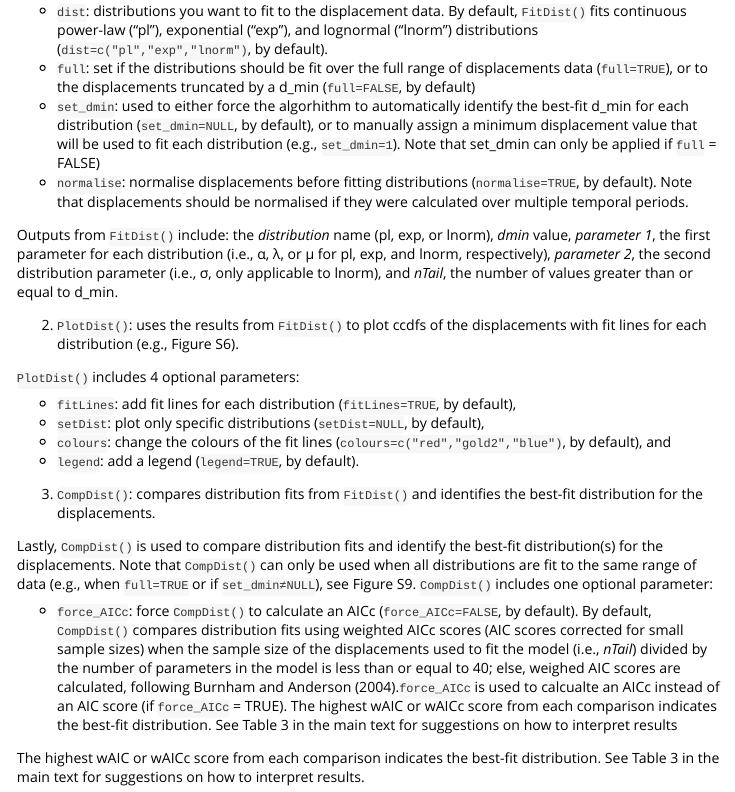
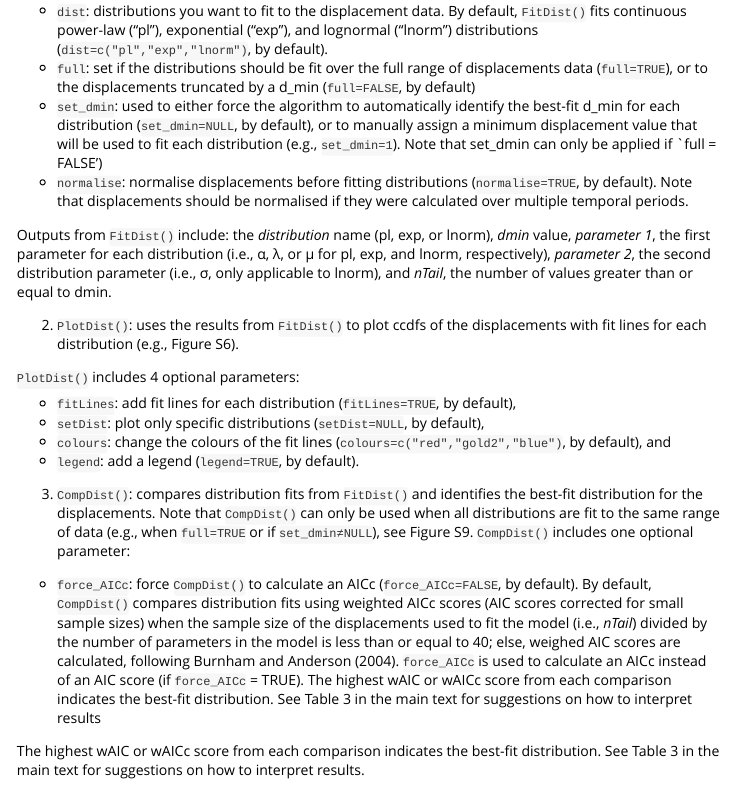
Before and after one commit to HannahCalich/PhysMove, an R Markdown document (vignettes/vignettes.Rmd): the page in a window 1100 px wide, from 4810 px down before the commit and from 4790 px down after it, so that both start at the same text. Rendered offline with R 4.5, knitr and Pandoc, with nearby package versions; some code elsewhere in the file could not run offline; long lines of code are wrapped.

Commit message:
Cran check updates

```diff
--- a/vignettes/vignettes.Rmd
+++ b/vignettes/vignettes.Rmd
@@ -251,8 +250,8 @@ data. By default, `FitDist()` fits continuous power-law (“pl”), exponential
 * `full`: set if the distributions should be fit over
 the full range of displacements data (`full=TRUE`), or to the
 displacements truncated by a d_min (`full=FALSE`, by default)
-* `set_dmin`: used to either force the algorhithm to automatically identify the best-fit d_min for each
-distribution (`set_dmin=NULL`, by default), or to manually assign a minimum displacement value that will be used to fit each distribution (e.g., `set_dmin=1`). Note that set_dmin can only be applied if `full` = FALSE)
+* `set_dmin`: used to either force the algorithm to automatically identify the best-fit d_min for each
+distribution (`set_dmin=NULL`, by default), or to manually assign a minimum displacement value that will be used to fit each distribution (e.g., `set_dmin=1`). Note that set_dmin can only be applied if `full = FALSE')
 * `normalise`: normalise displacements before fitting distributions (`normalise=TRUE`, by default). Note that
 displacements should be normalised if they were calculated over multiple temporal periods.
 
@@ -260,7 +259,7 @@ Outputs from `FitDist()` include: the *distribution* name (pl, exp, or lnorm),
 *dmin* value, *parameter 1*, the first parameter for each distribution
 (i.e., α, λ, or μ for pl, exp, and lnorm, respectively), *parameter 2*,
 the second distribution parameter (i.e., σ, only applicable to lnorm),
-and *nTail*, the number of values greater than or equal to d_min.
+and *nTail*, the number of values greater than or equal to dmin.
 
 2. `PlotDist()`: uses the results from `FitDist()` to plot ccdfs of the displacements with fit lines for each distribution (e.g., Figure S6).
 
@@ -272,15 +271,12 @@ and *nTail*, the number of values greater than or equal to d_min.
 * `legend`: add a legend (`legend=TRUE`, by default).
 
 3. `CompDist()`: compares distribution fits from `FitDist()` and
-identifies the best-fit distribution for the displacements.
-
-Lastly, `CompDist()` is used to compare distribution fits and identify
-the best-fit distribution(s) for the displacements. Note that
+identifies the best-fit distribution for the displacements. Note that
 `CompDist()` can only be used when all distributions are fit to the same
 range of data (e.g., when `full=TRUE` or if `set_dmin≠NULL`), see Figure
 S9. `CompDist()` includes one optional parameter:
 
-* `force_AICc`: force `CompDist()` to calculate an AICc (`force_AICc=FALSE`, by default). By default, `CompDist()` compares distribution fits using weighted AICc scores (AIC scores corrected for small sample sizes) when the sample size of the displacements used to fit the model (i.e., *nTail*) divided by the number of parameters in the model is less than or equal to 40; else, weighed AIC scores are calculated, following Burnham and Anderson (2004).`force_AICc` is used to calcualte an AICc instead of an AIC score (if `force_AICc` = TRUE). The highest wAIC or wAICc score from each comparison indicates the best-fit distribution. See Table 3 in the main text for suggestions on how to interpret results
+* `force_AICc`: force `CompDist()` to calculate an AICc (`force_AICc=FALSE`, by default). By default, `CompDist()` compares distribution fits using weighted AICc scores (AIC scores corrected for small sample sizes) when the sample size of the displacements used to fit the model (i.e., *nTail*) divided by the number of parameters in the model is less than or equal to 40; else, weighed AIC scores are calculated, following Burnham and Anderson (2004). `force_AICc` is used to calculate an AICc instead of an AIC score (if `force_AICc` = TRUE). The highest wAIC or wAICc score from each comparison indicates the best-fit distribution. See Table 3 in the main text for suggestions on how to interpret results
 
 The highest wAIC or wAICc score from each comparison
 indicates the best-fit distribution. See Table 3 in the main text for
```
Also changed, not shown: vignettes/vignettes.Rmd (3 more changed lines), 1 other file.
